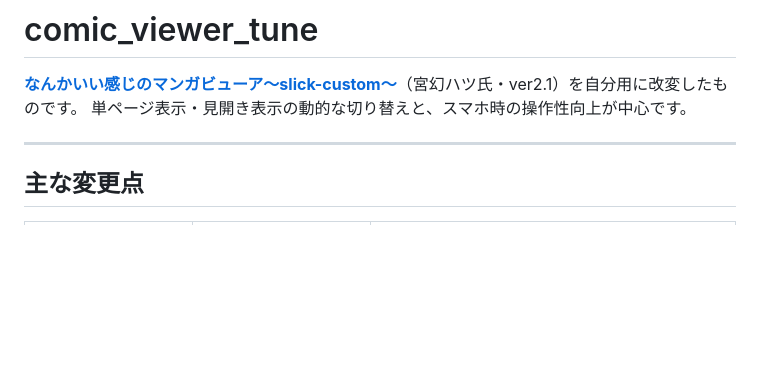
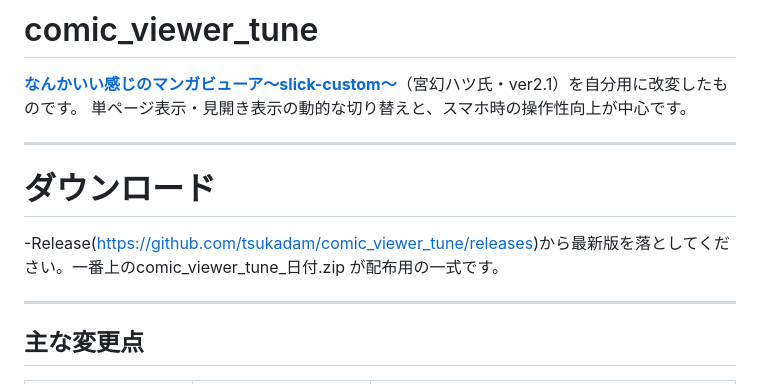
Before and after one commit to tsukadam/comic_viewer_tune, a Markdown page: README.md, the part around the change. GitHub-like rendering; blank space fills up the shorter version.

```diff
--- a/README.md
+++ b/README.md
@@ -2,6 +2,12 @@
 
 **[なんかいい感じのマンガビューア～slick-custom～](https://guardian.bona.jp/st/cv/)**（宮幻ハツ氏・ver2.1）を自分用に改変したものです。
 単ページ表示・見開き表示の動的な切り替えと、スマホ時の操作性向上が中心です。
+
+---
+
+# ダウンロード
+
+-Release(https://github.com/tsukadam/comic_viewer_tune/releases)から最新版を落としてください。一番上のcomic_viewer_tune_日付.zip が配布用の一式です。
 
 ---
 
```
